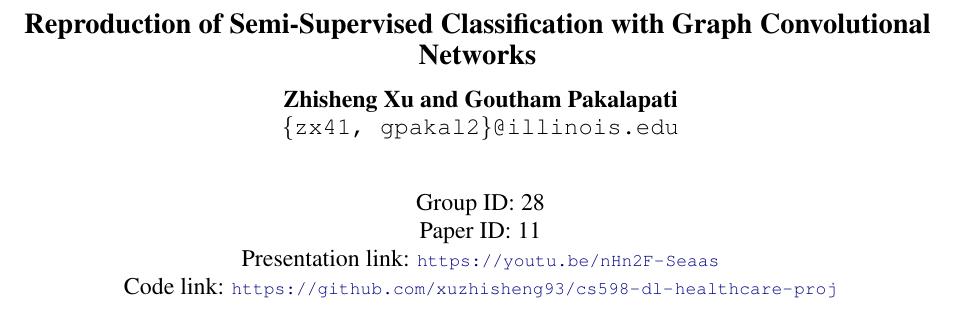
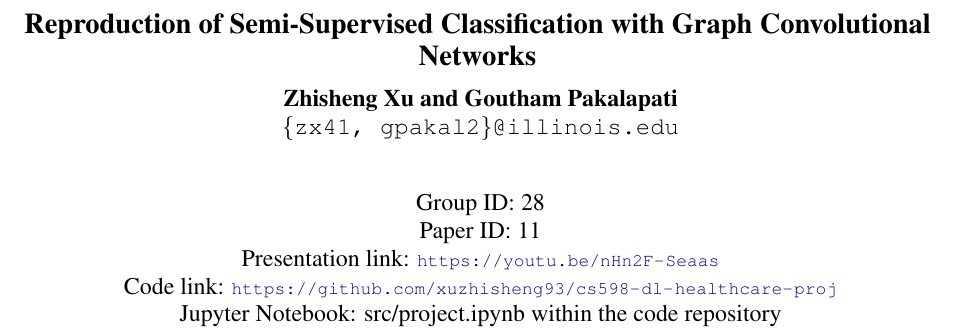
Before and after one commit to xuzhisheng93/cs598-dl-healthcare-proj, a LaTeX document (project-final/projectfinal.tex): part of page 1 of 4, cut so that both start at the same text. Compiled offline with pdfLaTeX.

Commit message:
Update readme file.

```diff
--- a/project-final/projectfinal.tex
+++ b/project-final/projectfinal.tex
@@ -49,7 +49,8 @@
   Group ID: 28\\
   Paper ID: 11\\
   Presentation link: \url{https://youtu.be/nHn2F-Seaas} \\
-  Code link: \url{https://github.com/xuzhisheng93/cs598-dl-healthcare-proj}
+  Code link: \url{https://github.com/xuzhisheng93/cs598-dl-healthcare-proj} \\
+  Jupyter Notebook: src/project.ipynb within the code repository
 }
 
 \begin{document}
```
Also changed, not shown: README.md, project-final/projectfinal.pdf.
